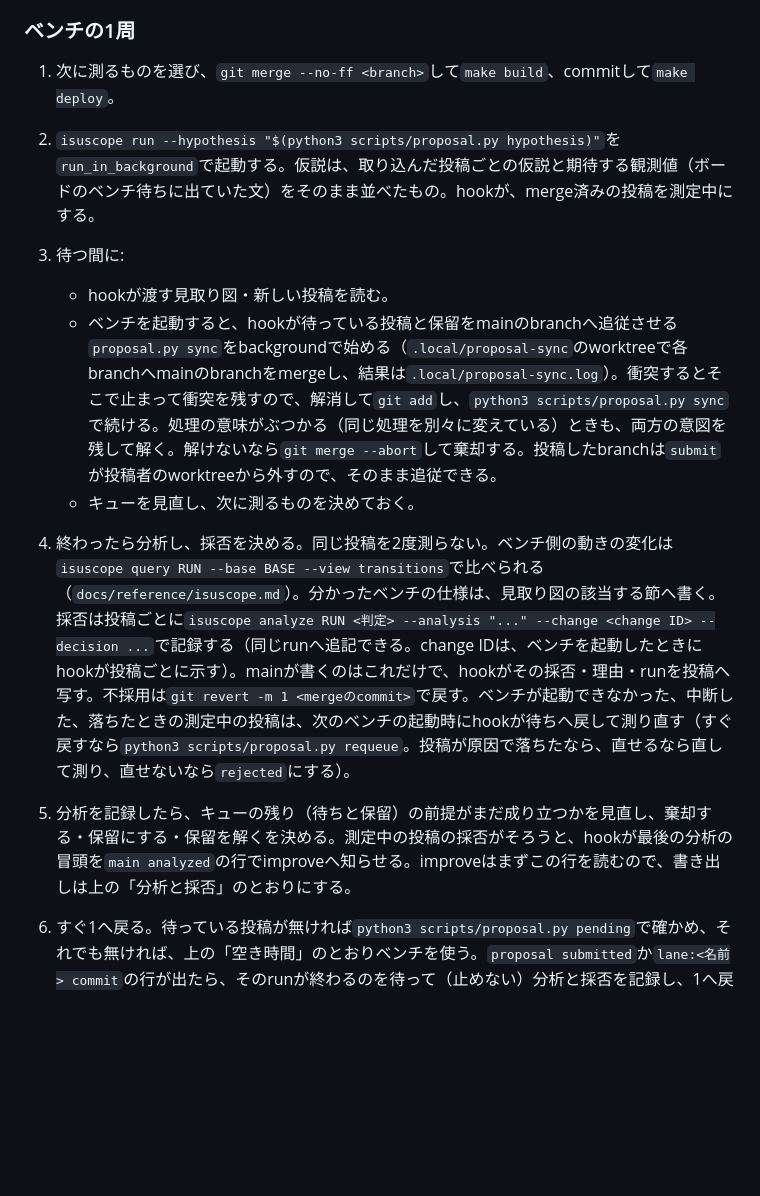
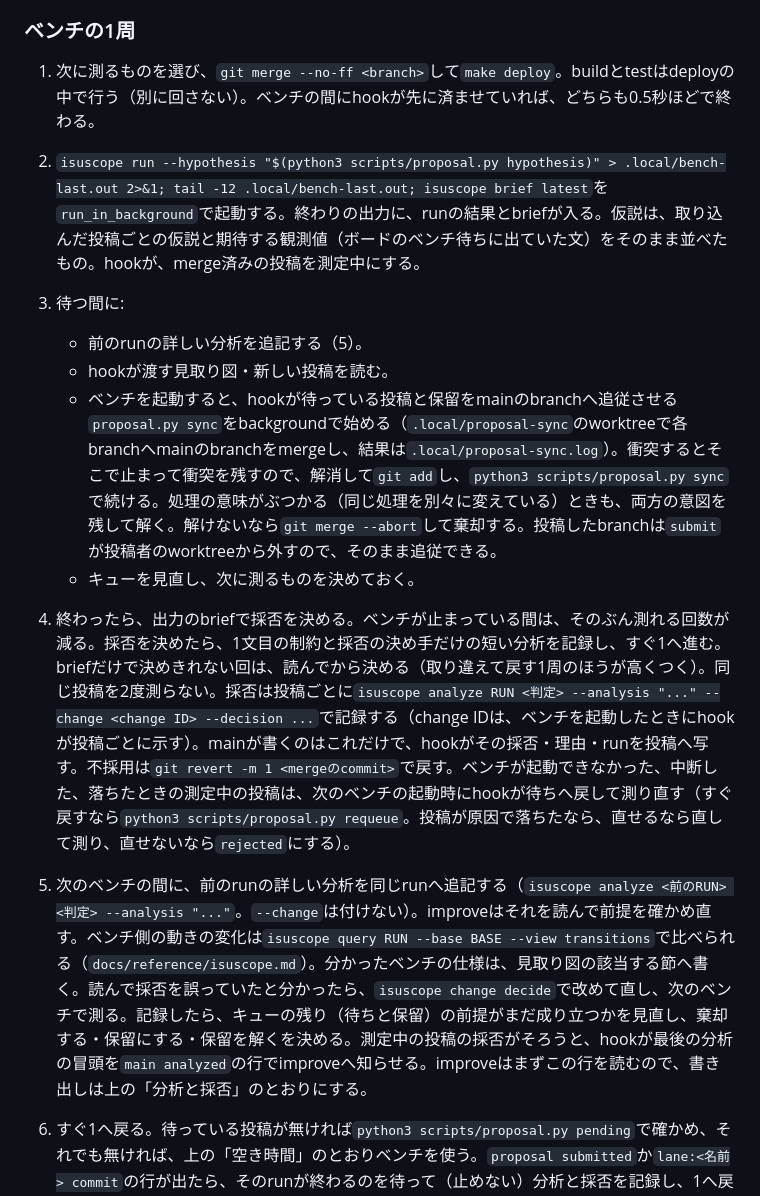
Before and after one commit to mnaog/isu-scaffold, a Markdown page: .claude/commands/main.md, the part around the change. GitHub-like rendering; blank space fills up the shorter version.

```diff
--- a/.claude/commands/main.md
+++ b/.claude/commands/main.md
@@ -43,14 +43,15 @@ improveは、キューの待ちが1件以下のときだけ投稿できる（`pr
 
 ### ベンチの1周
 
-1. 次に測るものを選び、`git merge --no-ff <branch>`して`make build`、commitして`make deploy`。
-2. `isuscope run --hypothesis "$(python3 scripts/proposal.py hypothesis)"`を`run_in_background`で起動する。仮説は、取り込んだ投稿ごとの仮説と期待する観測値（ボードのベンチ待ちに出ていた文）をそのまま並べたもの。hookが、merge済みの投稿を測定中にする。
+1. 次に測るものを選び、`git merge --no-ff <branch>`して`make deploy`。buildとtestはdeployの中で行う（別に回さない）。ベンチの間にhookが先に済ませていれば、どちらも0.5秒ほどで終わる。
+2. `isuscope run --hypothesis "$(python3 scripts/proposal.py hypothesis)" > .local/bench-last.out 2>&1; tail -12 .local/bench-last.out; isuscope brief latest`を`run_in_background`で起動する。終わりの出力に、runの結果とbriefが入る。仮説は、取り込んだ投稿ごとの仮説と期待する観測値（ボードのベンチ待ちに出ていた文）をそのまま並べたもの。hookが、merge済みの投稿を測定中にする。
 3. 待つ間に:
+   - 前のrunの詳しい分析を追記する（5）。
    - hookが渡す見取り図・新しい投稿を読む。
    - ベンチを起動すると、hookが待っている投稿と保留をmainのbranchへ追従させる`proposal.py sync`をbackgroundで始める（`.local/proposal-sync`のworktreeで各branchへmainのbranchをmergeし、結果は`.local/proposal-sync.log`）。衝突するとそこで止まって衝突を残すので、解消して`git add`し、`python3 scripts/proposal.py sync`で続ける。処理の意味がぶつかる（同じ処理を別々に変えている）ときも、両方の意図を残して解く。解けないなら`git merge --abort`して棄却する。投稿したbranchは`submit`が投稿者のworktreeから外すので、そのまま追従できる。
    - キューを見直し、次に測るものを決めておく。
-4. 終わったら分析し、採否を決める。同じ投稿を2度測らない。ベンチ側の動きの変化は`isuscope query RUN --base BASE --view transitions`で比べられる（`docs/reference/isuscope.md`）。分かったベンチの仕様は、見取り図の該当する節へ書く。採否は投稿ごとに`isuscope analyze RUN <判定> --analysis "..." --change <change ID> --decision ...`で記録する（同じrunへ追記できる。change IDは、ベンチを起動したときにhookが投稿ごとに示す）。mainが書くのはこれだけで、hookがその採否・理由・runを投稿へ写す。不採用は`git revert -m 1 <mergeのcommit>`で戻す。ベンチが起動できなかった、中断した、落ちたときの測定中の投稿は、次のベンチの起動時にhookが待ちへ戻して測り直す（すぐ戻すなら`python3 scripts/proposal.py requeue`。投稿が原因で落ちたなら、直せるなら直して測り、直せないなら`rejected`にする）。
-5. 分析を記録したら、キューの残り（待ちと保留）の前提がまだ成り立つかを見直し、棄却する・保留にする・保留を解くを決める。測定中の投稿の採否がそろうと、hookが最後の分析の冒頭を`main analyzed`の行でimproveへ知らせる。improveはまずこの行を読むので、書き出しは上の「分析と採否」のとおりにする。
+4. 終わったら、出力のbriefで採否を決める。ベンチが止まっている間は、そのぶん測れる回数が減る。採否を決めたら、1文目の制約と採否の決め手だけの短い分析を記録し、すぐ1へ進む。briefだけで決めきれない回は、読んでから決める（取り違えて戻す1周のほうが高くつく）。同じ投稿を2度測らない。採否は投稿ごとに`isuscope analyze RUN <判定> --analysis "..." --change <change ID> --decision ...`で記録する（change IDは、ベンチを起動したときにhookが投稿ごとに示す）。mainが書くのはこれだけで、hookがその採否・理由・runを投稿へ写す。不採用は`git revert -m 1 <mergeのcommit>`で戻す。ベンチが起動できなかった、中断した、落ちたときの測定中の投稿は、次のベンチの起動時にhookが待ちへ戻して測り直す（すぐ戻すなら`python3 scripts/proposal.py requeue`。投稿が原因で落ちたなら、直せるなら直して測り、直せないなら`rejected`にする）。
+5. 次のベンチの間に、前のrunの詳しい分析を同じrunへ追記する（`isuscope analyze <前のRUN> <判定> --analysis "..."`。`--change`は付けない）。improveはそれを読んで前提を確かめ直す。ベンチ側の動きの変化は`isuscope query RUN --base BASE --view transitions`で比べられる（`docs/reference/isuscope.md`）。分かったベンチの仕様は、見取り図の該当する節へ書く。読んで採否を誤っていたと分かったら、`isuscope change decide`で改めて直し、次のベンチで測る。記録したら、キューの残り（待ちと保留）の前提がまだ成り立つかを見直し、棄却する・保留にする・保留を解くを決める。測定中の投稿の採否がそろうと、hookが最後の分析の冒頭を`main analyzed`の行でimproveへ知らせる。improveはまずこの行を読むので、書き出しは上の「分析と採否」のとおりにする。
 
 6. すぐ1へ戻る。待っている投稿が無ければ`python3 scripts/proposal.py pending`で確かめ、それでも無ければ、上の「空き時間」のとおりベンチを使う。`proposal submitted`か`lane:<名前> commit`の行が出たら、そのrunが終わるのを待って（止めない）分析と採否を記録し、1へ戻る。sleepやpollingで待たない。もうすぐ届く投稿は、ボードの「作業中」で分かる。
 
```
Also changed, not shown: .claude/commands/improve.md (+1 -1 lines), docs/reference/automation.md (+3 -3 lines).
